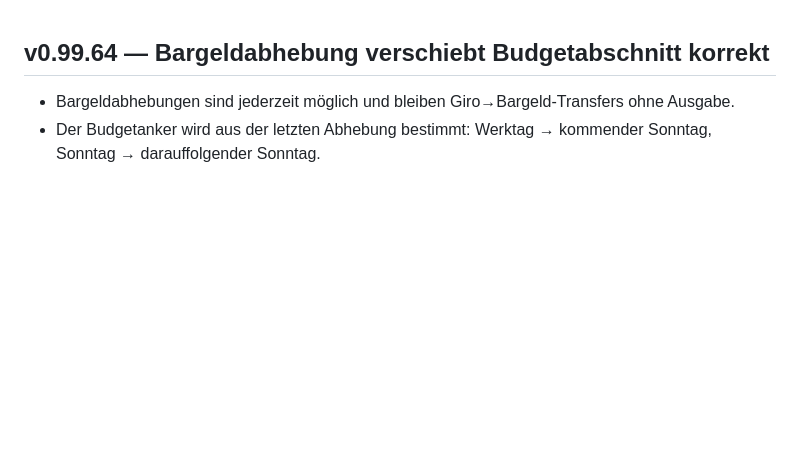
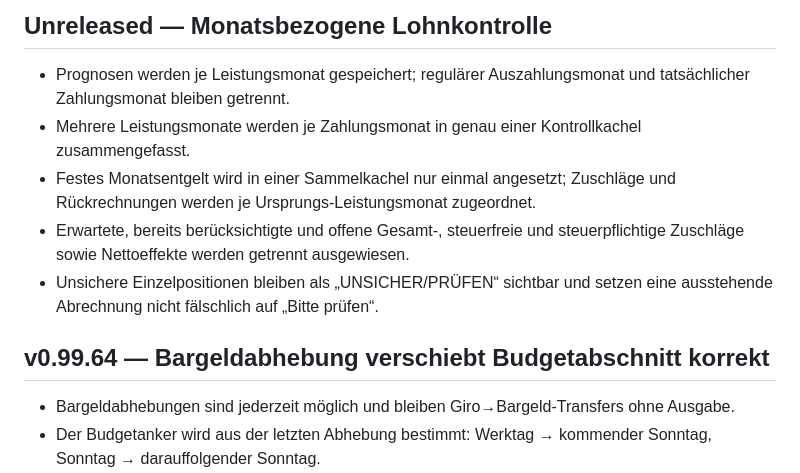
Before and after one commit to bndkxbqf2g-stack/Steffi_Geldplan, a Markdown page: CHANGELOG.md, the part around the change. Rendered like a GitHub page; blank space fills up the shorter version.

Commit message:
Document monthly payroll control

```diff
--- a/CHANGELOG.md
+++ b/CHANGELOG.md
@@ -1,3 +1,11 @@
+## Unreleased — Monatsbezogene Lohnkontrolle
+
+- Prognosen werden je Leistungsmonat gespeichert; regulärer Auszahlungsmonat und tatsächlicher Zahlungsmonat bleiben getrennt.
+- Mehrere Leistungsmonate werden je Zahlungsmonat in genau einer Kontrollkachel zusammengefasst.
+- Festes Monatsentgelt wird in einer Sammelkachel nur einmal angesetzt; Zuschläge und Rückrechnungen werden je Ursprungs-Leistungsmonat zugeordnet.
+- Erwartete, bereits berücksichtigte und offene Gesamt-, steuerfreie und steuerpflichtige Zuschläge sowie Nettoeffekte werden getrennt ausgewiesen.
+- Unsichere Einzelpositionen bleiben als „UNSICHER/PRÜFEN“ sichtbar und setzen eine ausstehende Abrechnung nicht fälschlich auf „Bitte prüfen“.
+
 ## v0.99.64 — Bargeldabhebung verschiebt Budgetabschnitt korrekt
 
 - Bargeldabhebungen sind jederzeit möglich und bleiben Giro→Bargeld-Transfers ohne Ausgabe.
```
